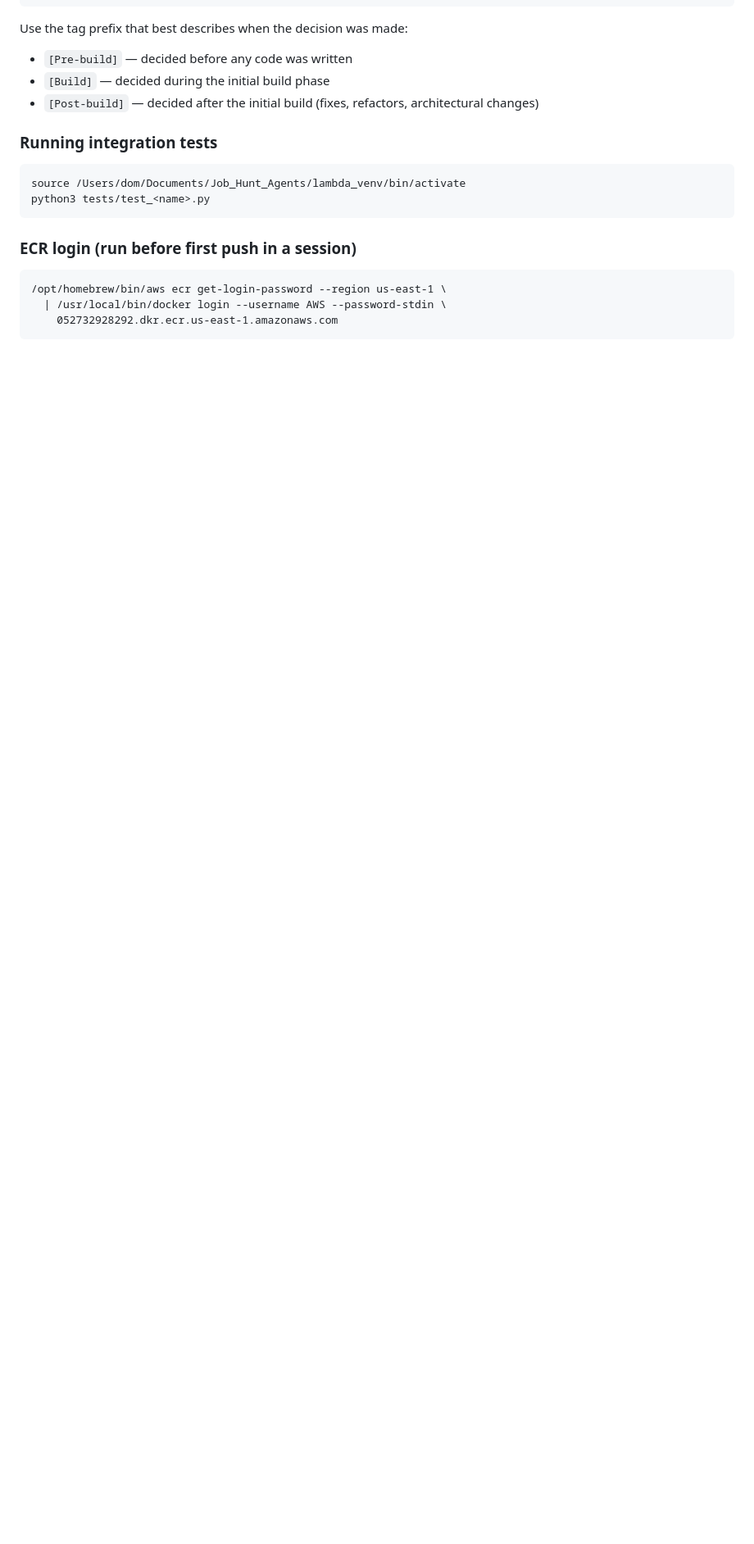
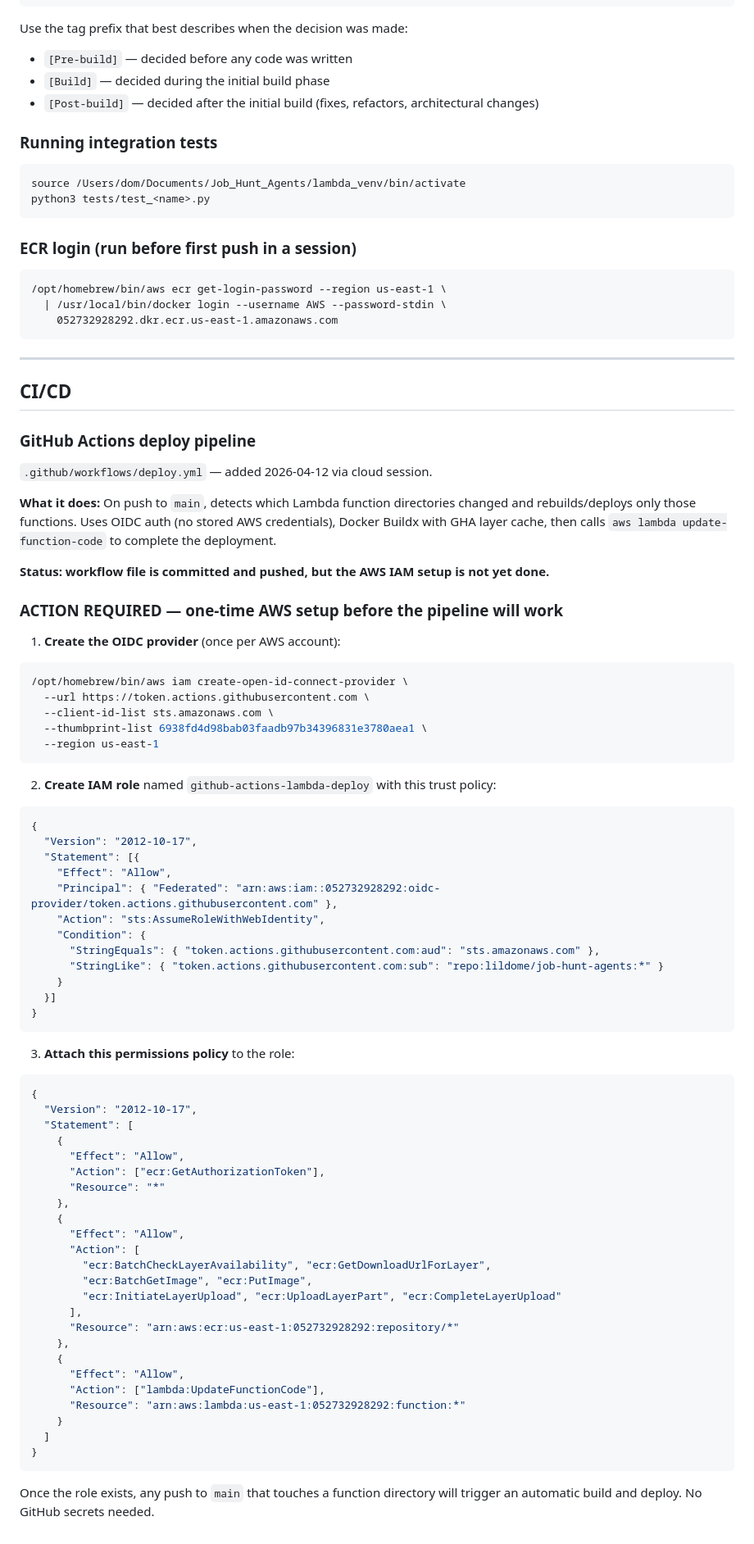
Before and after one commit to lildome/job-hunt-agents, a Markdown page: CLAUDE.md, the part around the change. Shown at 82% size. GitHub-like rendering; blank space fills up the shorter version.

Commit message:
Document CI/CD pipeline and pending AWS IAM setup in CLAUDE.md
Records the GitHub Actions workflow added this session and flags the
one-time IAM OIDC role setup that must be completed before the pipeline
will run.

https://claude.ai/code/session_01DUwdaK8W9HBczcKpMbj8wh

````diff
--- a/CLAUDE.md
+++ b/CLAUDE.md
@@ -124,3 +124,71 @@ python3 tests/test_<name>.py
   | /usr/local/bin/docker login --username AWS --password-stdin \
     052732928292.dkr.ecr.us-east-1.amazonaws.com
 ```
+
+---
+
+## CI/CD
+
+### GitHub Actions deploy pipeline
+`.github/workflows/deploy.yml` — added 2026-04-12 via cloud session.
+
+**What it does:** On push to `main`, detects which Lambda function directories changed and rebuilds/deploys only those functions. Uses OIDC auth (no stored AWS credentials), Docker Buildx with GHA layer cache, then calls `aws lambda update-function-code` to complete the deployment.
+
+**Status: workflow file is committed and pushed, but the AWS IAM setup is not yet done.**
+
+### ACTION REQUIRED — one-time AWS setup before the pipeline will work
+
+1. **Create the OIDC provider** (once per AWS account):
+```bash
+/opt/homebrew/bin/aws iam create-open-id-connect-provider \
+  --url https://token.actions.githubusercontent.com \
+  --client-id-list sts.amazonaws.com \
+  --thumbprint-list 6938fd4d98bab03faadb97b34396831e3780aea1 \
+  --region us-east-1
+```
+
+2. **Create IAM role** named `github-actions-lambda-deploy` with this trust policy:
+```json
+{
+  "Version": "2012-10-17",
+  "Statement": [{
+    "Effect": "Allow",
+    "Principal": { "Federated": "arn:aws:iam::052732928292:oidc-provider/token.actions.githubusercontent.com" },
+    "Action": "sts:AssumeRoleWithWebIdentity",
+    "Condition": {
+      "StringEquals": { "token.actions.githubusercontent.com:aud": "sts.amazonaws.com" },
+      "StringLike": { "token.actions.githubusercontent.com:sub": "repo:lildome/job-hunt-agents:*" }
+    }
+  }]
+}
+```
+
+3. **Attach this permissions policy** to the role:
+```json
+{
+  "Version": "2012-10-17",
+  "Statement": [
+    {
+      "Effect": "Allow",
+      "Action": ["ecr:GetAuthorizationToken"],
+      "Resource": "*"
+    },
+    {
+      "Effect": "Allow",
+      "Action": [
+        "ecr:BatchCheckLayerAvailability", "ecr:GetDownloadUrlForLayer",
+        "ecr:BatchGetImage", "ecr:PutImage",
+        "ecr:InitiateLayerUpload", "ecr:UploadLayerPart", "ecr:CompleteLayerUpload"
+      ],
+      "Resource": "arn:aws:ecr:us-east-1:052732928292:repository/*"
+    },
+    {
+      "Effect": "Allow",
+      "Action": ["lambda:UpdateFunctionCode"],
+      "Resource": "arn:aws:lambda:us-east-1:052732928292:function:*"
+    }
+  ]
+}
+```
+
+Once the role exists, any push to `main` that touches a function directory will trigger an automatic build and deploy. No GitHub secrets needed.
````
